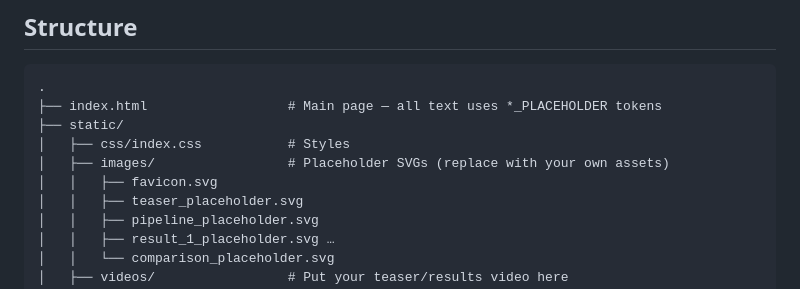
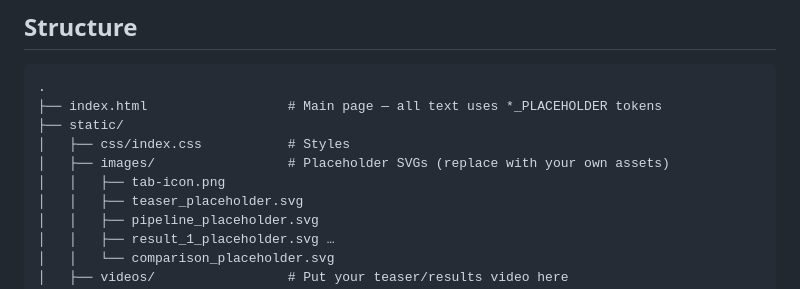
Before and after one commit to daijun10086/PhysFields, a Markdown page: README.md, the part around the change. GitHub-like rendering.

Commit message:
Replace favicon with PhysFields tab icon
Drop the generic MV favicon.svg in favor of the user-supplied tab-icon.png.

Co-Authored-By: Claude Opus 4.7 (1M context) <noreply@anthropic.com>

```diff
--- a/README.md
+++ b/README.md
@@ -12,7 +12,7 @@ Nerfies / DreamFusion template.
 ├── static/
 │   ├── css/index.css           # Styles
 │   ├── images/                 # Placeholder SVGs (replace with your own assets)
-│   │   ├── favicon.svg
+│   │   ├── tab-icon.png
 │   │   ├── teaser_placeholder.svg
 │   │   ├── pipeline_placeholder.svg
 │   │   ├── result_1_placeholder.svg …
```
Also changed, not shown: static/images/tab-icon.png (added), 2 other files.
